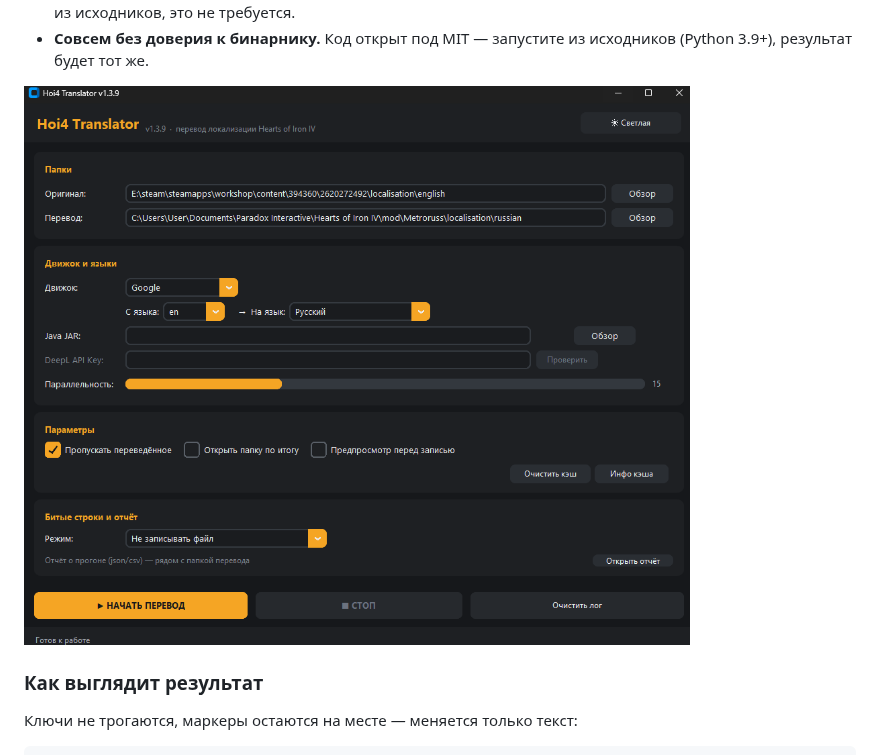
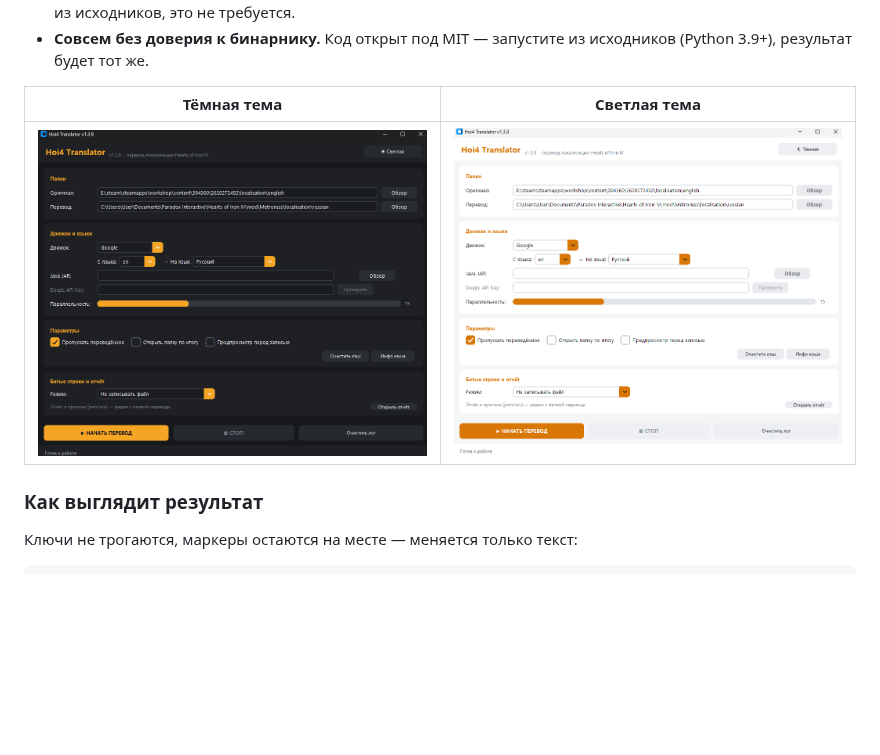
Before and after one commit to xsitraxs/Hoi4_translator, a Markdown page: README.md, the part around the change. Rendered like a GitHub page; pictures changed too: docs/images/main-window-light.png (added); blank space fills up the shorter version.

```diff
--- a/README.md
+++ b/README.md
@@ -37,7 +37,9 @@
 * **VirusTotal.** Если ссылка на отчёт есть в описании релиза — проверьте файл там; для сборок, запущенных из исходников, это не требуется.
 * **Совсем без доверия к бинарнику.** Код открыт под MIT — запустите из исходников (Python 3.9+), результат будет тот же.
 
-![Главное окно HoI4 Translator](docs/images/main-window-dark.png)
+| Тёмная тема | Светлая тема |
+| --- | --- |
+| ![Главное окно, тёмная тема](docs/images/main-window-dark.png) | ![Главное окно, светлая тема](docs/images/main-window-light.png) |
 
 ### Как выглядит результат
 
```
Also changed, not shown: README.en.md (+3 -1 lines), 2 other files.
